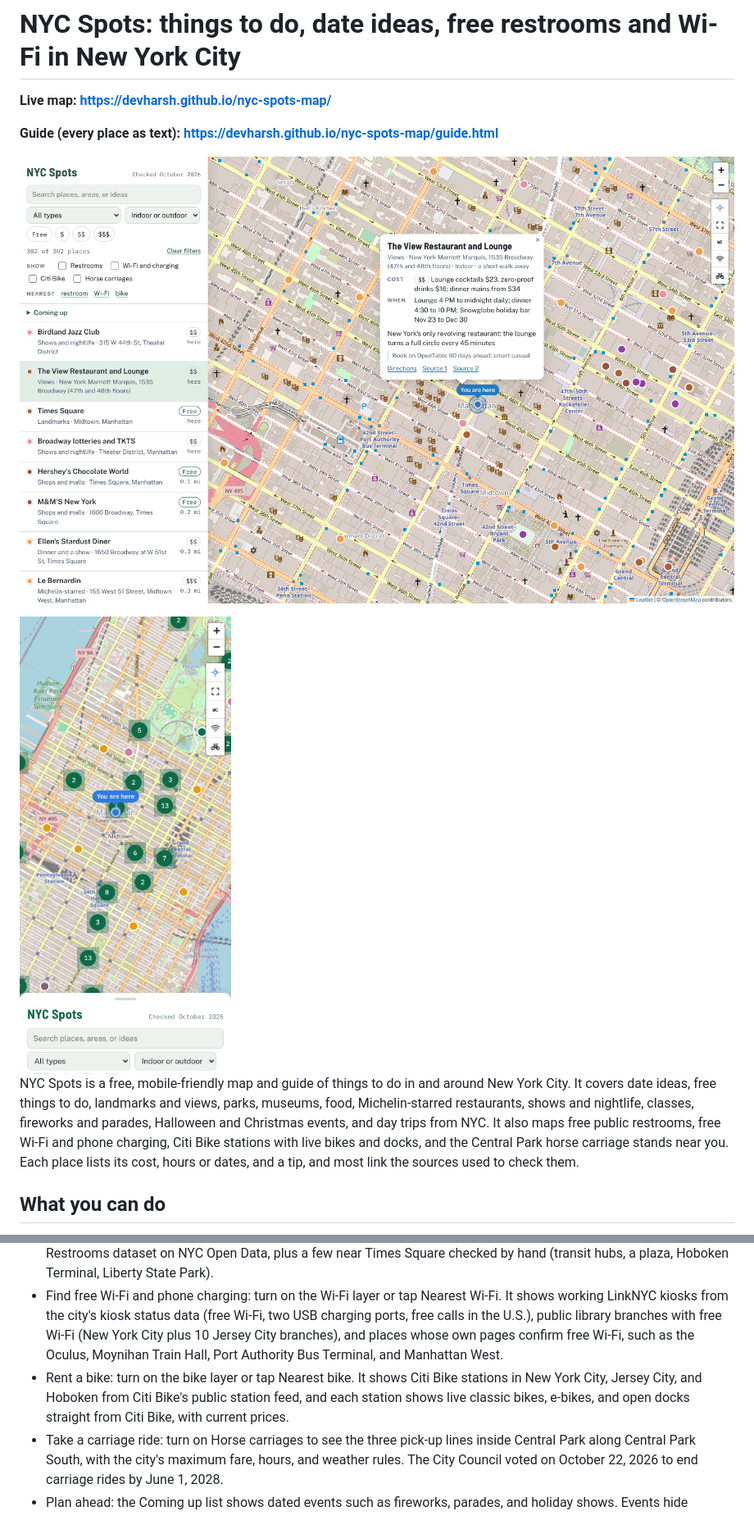
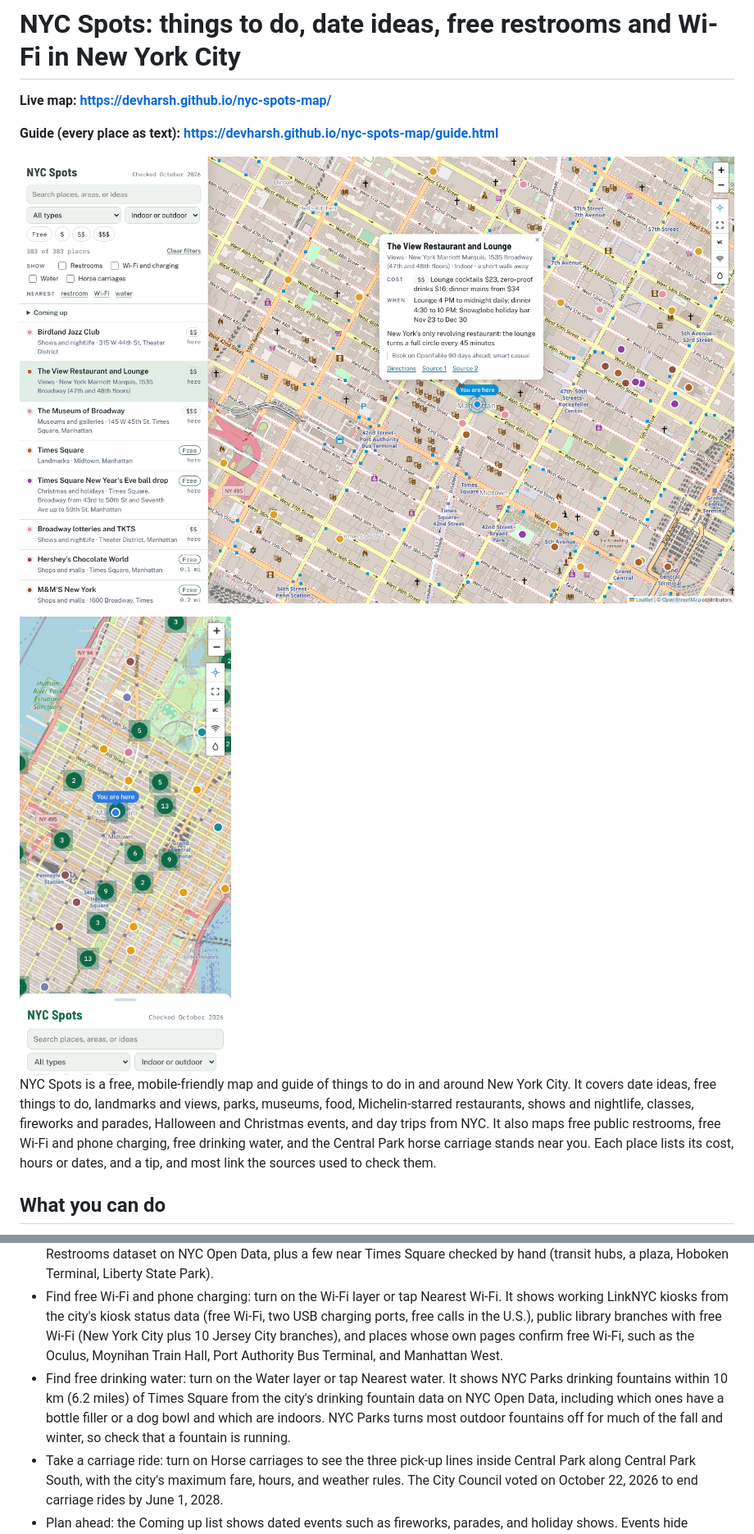
Before and after one commit to devharsh/nyc-spots-map, a Markdown page: README.md, 2 parts joined by grey strips. Shown at 82% size. Drawn GitHub-style; pictures changed too: docs/screenshot-phone.png, docs/screenshot.png.

```diff
--- a/README.md
+++ b/README.md
@@ -8,7 +8,7 @@
 
 <img src="docs/screenshot-phone.png" alt="The NYC Spots map on a phone, with the list in a bottom sheet" width="300">
 
-NYC Spots is a free, mobile-friendly map and guide of things to do in and around New York City. It covers date ideas, free things to do, landmarks and views, parks, museums, food, Michelin-starred restaurants, shows and nightlife, classes, fireworks and parades, Halloween and Christmas events, and day trips from NYC. It also maps free public restrooms, free Wi-Fi and phone charging, Citi Bike stations with live bikes and docks, and the Central Park horse carriage stands near you. Each place lists its cost, hours or dates, and a tip, and most link the sources used to check them.
+NYC Spots is a free, mobile-friendly map and guide of things to do in and around New York City. It covers date ideas, free things to do, landmarks and views, parks, museums, food, Michelin-starred restaurants, shows and nightlife, classes, fireworks and parades, Halloween and Christmas events, and day trips from NYC. It also maps free public restrooms, free Wi-Fi and phone charging, free drinking water, and the Central Park horse carriage stands near you. Each place lists its cost, hours or dates, and a tip, and most link the sources used to check them.
 
 ## What you can do
 
@@ -16,7 +16,7 @@ NYC Spots is a free, mobile-friendly map and guide of things to do in and around
 - Find things to do: filter by type, by cost (Free, $, $$, $$$), by indoor or outdoor, or by a search word, and tap a pin or a list item for details and directions. The Indoor filter is handy on rainy or cold days; places that are partly indoors show in both.
 - Find a free public restroom: turn on the WC layer or tap Nearest restroom. Restrooms come from the city's Public Restrooms dataset on NYC Open Data, plus a few near Times Square checked by hand (transit hubs, a plaza, Hoboken Terminal, Liberty State Park).
 - Find free Wi-Fi and phone charging: turn on the Wi-Fi layer or tap Nearest Wi-Fi. It shows working LinkNYC kiosks from the city's kiosk status data (free Wi-Fi, two USB charging ports, free calls in the U.S.), public library branches with free Wi-Fi (New York City plus 10 Jersey City branches), and places whose own pages confirm free Wi-Fi, such as the Oculus, Moynihan Train Hall, Port Authority Bus Terminal, and Manhattan West.
-- Rent a bike: turn on the bike layer or tap Nearest bike. It shows Citi Bike stations in New York City, Jersey City, and Hoboken from Citi Bike's public station feed, and each station shows live classic bikes, e-bikes, and open docks straight from Citi Bike, with current prices.
+- Find free drinking water: turn on the Water layer or tap Nearest water. It shows NYC Parks drinking fountains within 10 km (6.2 miles) of Times Square from the city's drinking fountain data on NYC Open Data, including which ones have a bottle filler or a dog bowl and which are indoors. NYC Parks turns most outdoor fountains off for much of the fall and winter, so check that a fountain is running.
 - Take a carriage ride: turn on Horse carriages to see the three pick-up lines inside Central Park along Central Park South, with the city's maximum fare, hours, and weather rules. The City Council voted on October 22, 2026 to end carriage rides by June 1, 2028.
 - Plan ahead: the Coming up list shows dated events such as fireworks, parades, and holiday shows. Events hide themselves after their last day.
 - Share a place: links like https://devharsh.github.io/nyc-spots-map/#p-L10 open that place on the map.
```
Also changed, not shown: other parts of README.md (+3 -2 lines), 4 other files.
